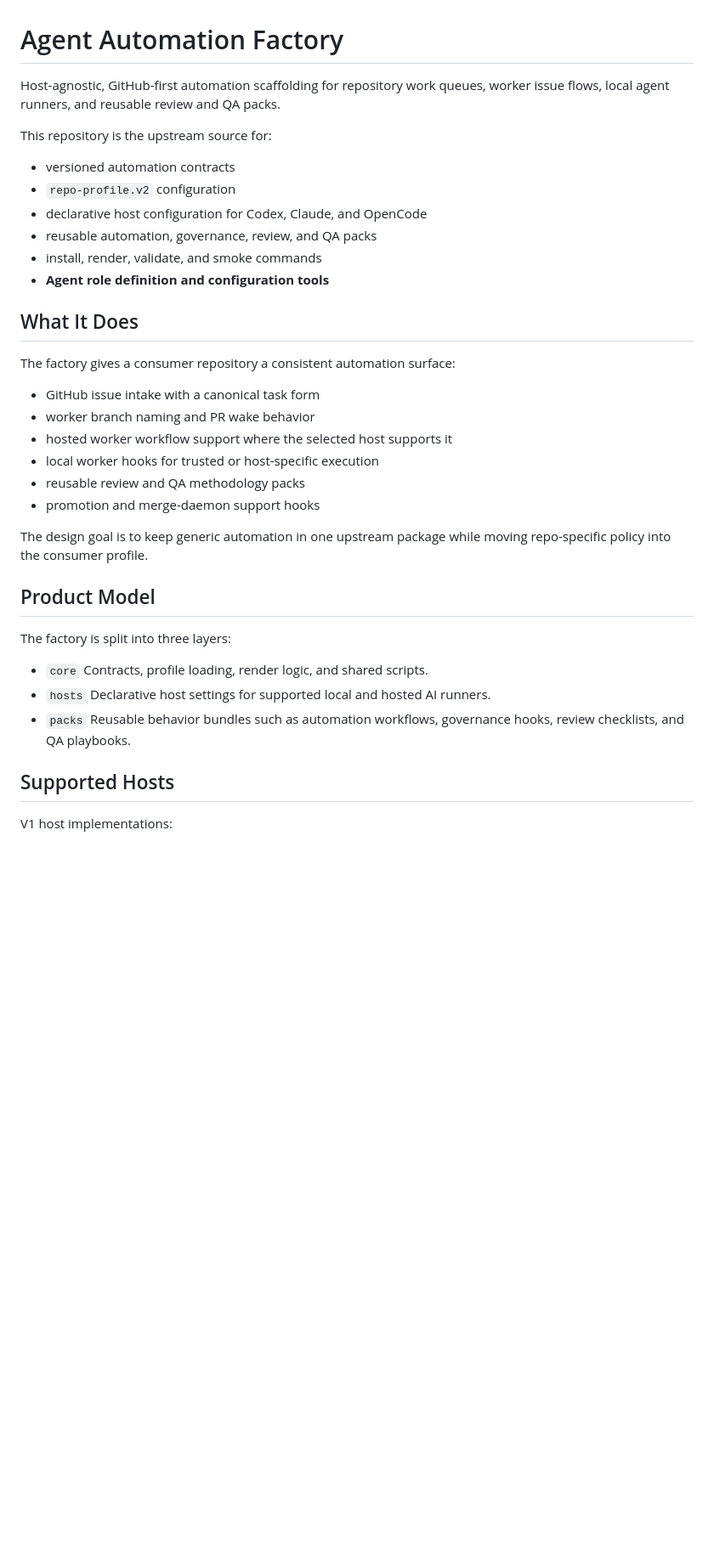
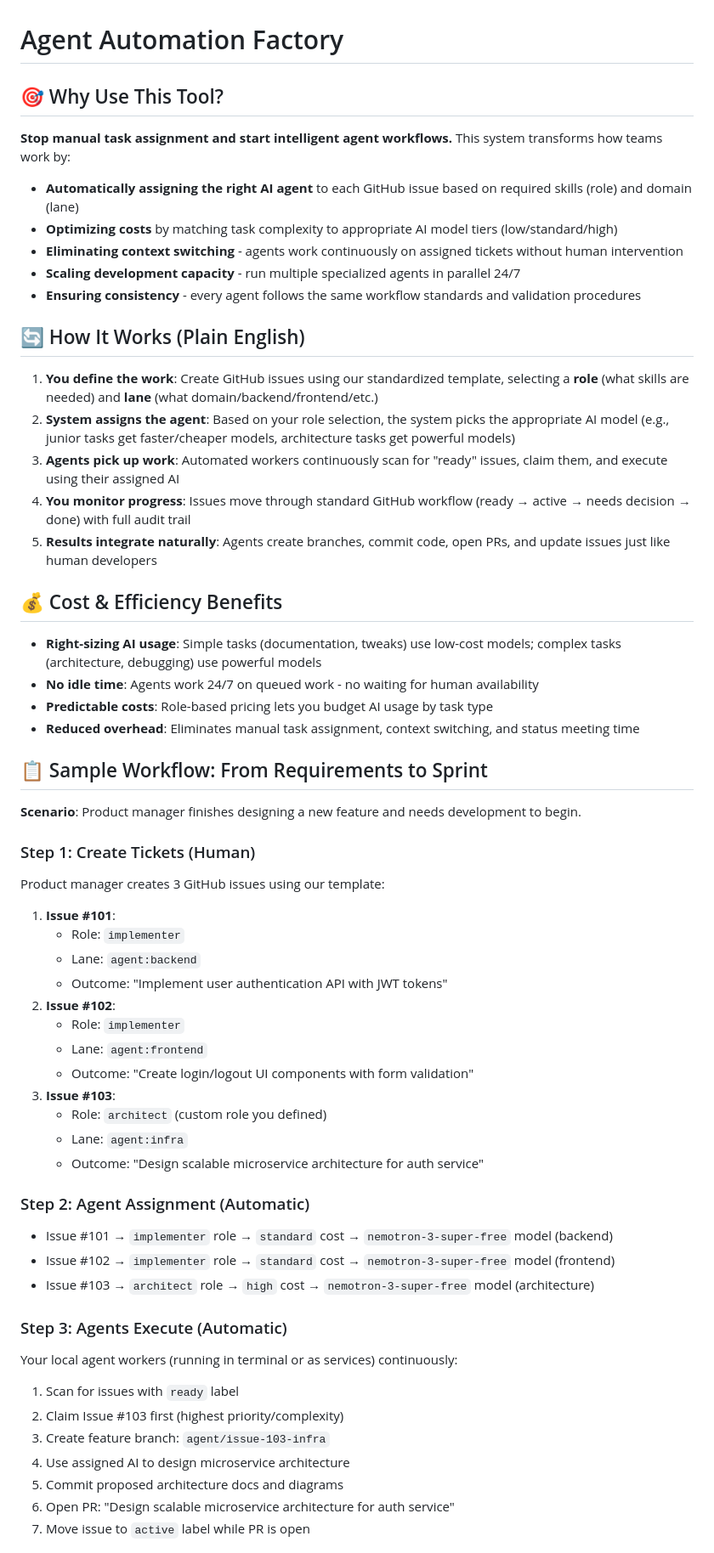
Before and after one commit to paulboutin/Agent-Automation, a Markdown page: README.md, the part around one of its changes. Shown at 85% size. GitHub-like rendering; blank space fills up the shorter version.

```diff
--- a/README.md
+++ b/README.md
@@ -1,41 +1,61 @@
 # Agent Automation Factory
 
-Host-agnostic, GitHub-first automation scaffolding for repository work queues, worker issue flows, local agent runners, and reusable review and QA packs.
+## 🎯 Why Use This Tool?
 
-This repository is the upstream source for:
+**Stop manual task assignment and start intelligent agent workflows.** This system transforms how teams work by:
 
-- versioned automation contracts
-- `repo-profile.v2` configuration
-- declarative host configuration for Codex, Claude, and OpenCode
-- reusable automation, governance, review, and QA packs
-- install, render, validate, and smoke commands
-- **Agent role definition and configuration tools**
+- **Automatically assigning the right AI agent** to each GitHub issue based on required skills (role) and domain (lane)
+- **Optimizing costs** by matching task complexity to appropriate AI model tiers (low/standard/high)
+- **Eliminating context switching** - agents work continuously on assigned tickets without human intervention
+- **Scaling development capacity** - run multiple specialized agents in parallel 24/7
+- **Ensuring consistency** - every agent follows the same workflow standards and validation procedures
 
-## What It Does
+## 🔄 How It Works (Plain English)
 
-The factory gives a consumer repository a consistent automation surface:
+1. **You define the work**: Create GitHub issues using our standardized template, selecting a **role** (what skills are needed) and **lane** (what domain/backend/frontend/etc.)
+2. **System assigns the agent**: Based on your role selection, the system picks the appropriate AI model (e.g., junior tasks get faster/cheaper models, architecture tasks get powerful models)
+3. **Agents pick up work**: Automated workers continuously scan for "ready" issues, claim them, and execute using their assigned AI
+4. **You monitor progress**: Issues move through standard GitHub workflow (ready → active → needs decision → done) with full audit trail
+5. **Results integrate naturally**: Agents create branches, commit code, open PRs, and update issues just like human developers
 
-- GitHub issue intake with a canonical task form
-- worker branch naming and PR wake behavior
-- hosted worker workflow support where the selected host supports it
-- local worker hooks for trusted or host-specific execution
-- reusable review and QA methodology packs
-- promotion and merge-daemon support hooks
+## 💰 Cost & Efficiency Benefits
 
-The design goal is to keep generic automation in one upstream package while moving repo-specific policy into the consumer profile.
+- **Right-sizing AI usage**: Simple tasks (documentation, tweaks) use low-cost models; complex tasks (architecture, debugging) use powerful models
+- **No idle time**: Agents work 24/7 on queued work - no waiting for human availability
+- **Predictable costs**: Role-based pricing lets you budget AI usage by task type
+- **Reduced overhead**: Eliminates manual task assignment, context switching, and status meeting time
 
-## Product Model
+## 📋 Sample Workflow: From Requirements to Sprint
 
-The factory is split into three layers:
+**Scenario**: Product manager finishes designing a new feature and needs development to begin.
 
-- `core`
-  Contracts, profile loading, render logic, and shared scripts.
-- `hosts`
-  Declarative host settings for supported local and hosted AI runners.
-- `packs`
-  Reusable behavior bundles such as automation workflows, governance hooks, review checklists, and QA playbooks.
+### Step 1: Create Tickets (Human)
+Product manager creates 3 GitHub issues using our template:
+1. **Issue #101**:
+   - Role: `implementer`
+   - Lane: `agent:backend`
+   - Outcome: "Implement user authentication API with JWT tokens"
+2. **Issue #102**:
+   - Role: `implementer`
+   - Lane: `agent:frontend`
+   - Outcome: "Create login/logout UI components with form validation"
+3. **Issue #103**:
+   - Role: `architect` (custom role you defined)
+   - Lane: `agent:infra`
+   - Outcome: "Design scalable microservice architecture for auth service"
 
-## Supported Hosts
+### Step 2: Agent Assignment (Automatic)
+- Issue #101 → `implementer` role → `standard` cost → `nemotron-3-super-free` model (backend)
+- Issue #102 → `implementer` role → `standard` cost → `nemotron-3-super-free` model (frontend)
+- Issue #103 → `architect` role → `high` cost → `nemotron-3-super-free` model (architecture)
 
-V1 host implementations:
+### Step 3: Agents Execute (Automatic)
+Your local agent workers (running in terminal or as services) continuously:
+1. Scan for issues with `ready` label
+2. Claim Issue #103 first (highest priority/complexity)
+3. Create feature branch: `agent/issue-103-infra`
+4. Use assigned AI to design microservice architecture
+5. Commit proposed architecture docs and diagrams
+6. Open PR: "Design scalable microservice architecture for auth service"
+7. Move issue to `active` label while PR is open
 
```
Also changed, not shown: other parts of README.md (+32 -163 lines).
